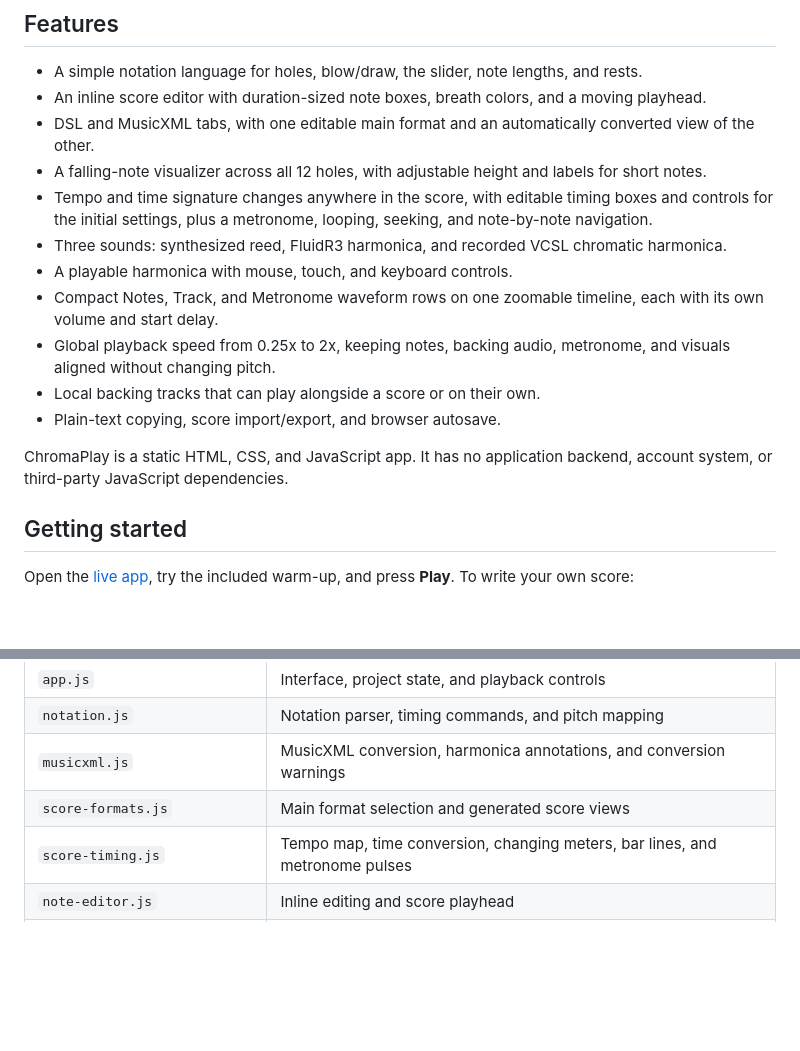
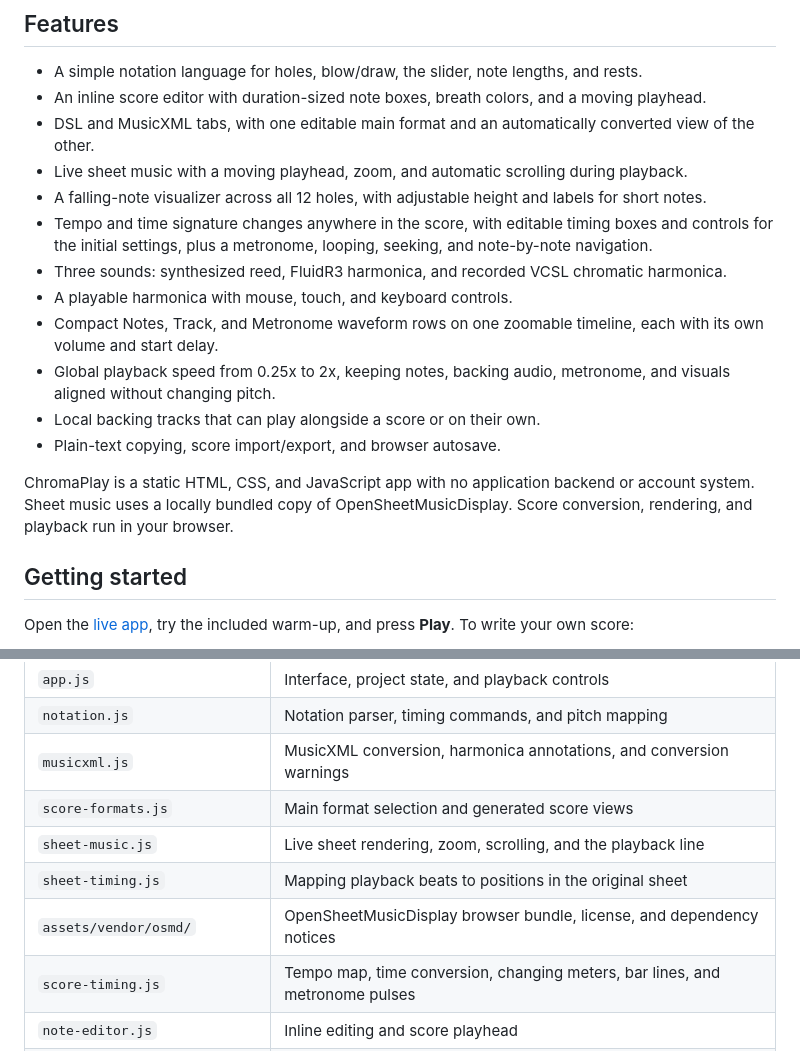
Before and after one commit to AlirezaRoshanzamir/chromaplay, a Markdown page: README.md, 2 parts joined by grey strips. Drawn GitHub-style; blank space fills up the shorter version.

```diff
--- a/README.md
+++ b/README.md
@@ -13,6 +13,7 @@ Follow the falling notes or play the harmonica directly with your mouse and keyb
 - A simple notation language for holes, blow/draw, the slider, note lengths, and rests.
 - An inline score editor with duration-sized note boxes, breath colors, and a moving playhead.
 - DSL and MusicXML tabs, with one editable main format and an automatically converted view of the other.
+- Live sheet music with a moving playhead, zoom, and automatic scrolling during playback.
 - A falling-note visualizer across all 12 holes, with adjustable height and labels for short notes.
 - Tempo and time signature changes anywhere in the score, with editable timing boxes and controls for the initial settings, plus a metronome, looping, seeking, and note-by-note navigation.
 - Three sounds: synthesized reed, FluidR3 harmonica, and recorded VCSL chromatic harmonica.
@@ -22,7 +23,7 @@ Follow the falling notes or play the harmonica directly with your mouse and keyb
 - Local backing tracks that can play alongside a score or on their own.
 - Plain-text copying, score import/export, and browser autosave.
 
-ChromaPlay is a static HTML, CSS, and JavaScript app. It has no application backend, account system, or third-party JavaScript dependencies.
+ChromaPlay is a static HTML, CSS, and JavaScript app with no application backend or account system. Sheet music uses a locally bundled copy of OpenSheetMusicDisplay. Score conversion, rendering, and playback run in your browser.
 
 ## Getting started
 
@@ -304,6 +321,9 @@ npm run build
 | `notation.js` | Notation parser, timing commands, and pitch mapping |
 | `musicxml.js` | MusicXML conversion, harmonica annotations, and conversion warnings |
 | `score-formats.js` | Main format selection and generated score views |
+| `sheet-music.js` | Live sheet rendering, zoom, scrolling, and the playback line |
+| `sheet-timing.js` | Mapping playback beats to positions in the original sheet |
+| `assets/vendor/osmd/` | OpenSheetMusicDisplay browser bundle, license, and dependency notices |
 | `score-timing.js` | Tempo map, time conversion, changing meters, bar lines, and metronome pulses |
 | `note-editor.js` | Inline editing and score playhead |
 | `note-style.js` | Note colors and duration widths |
```
Also changed, not shown: other parts of README.md (+16 -0 lines), CREDITS.md (+12 -2 lines), docs/screenshots/README.md (+2 -0 lines), docs/screenshots/sheet-music.jpg (added), 13 other files.
